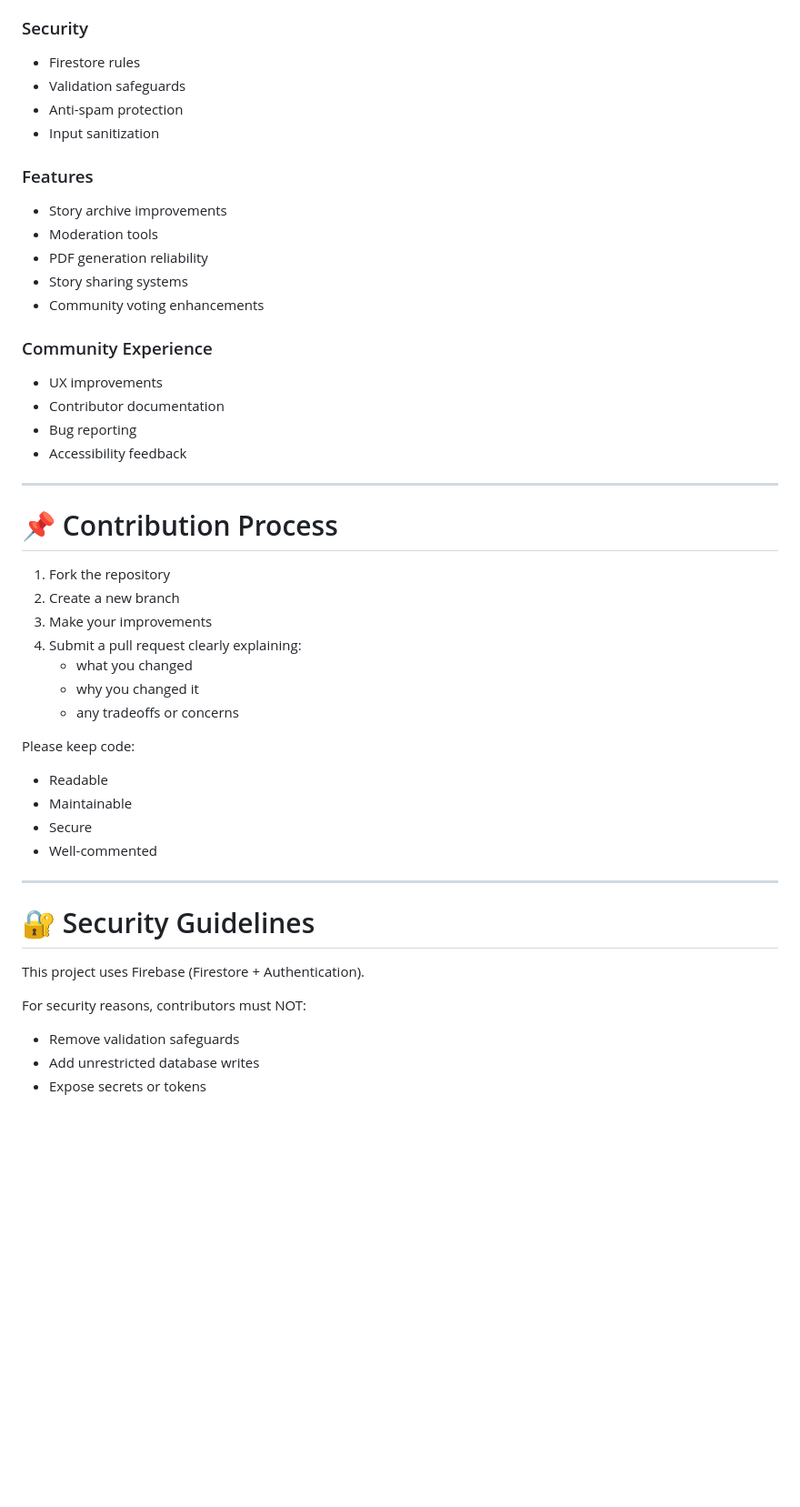
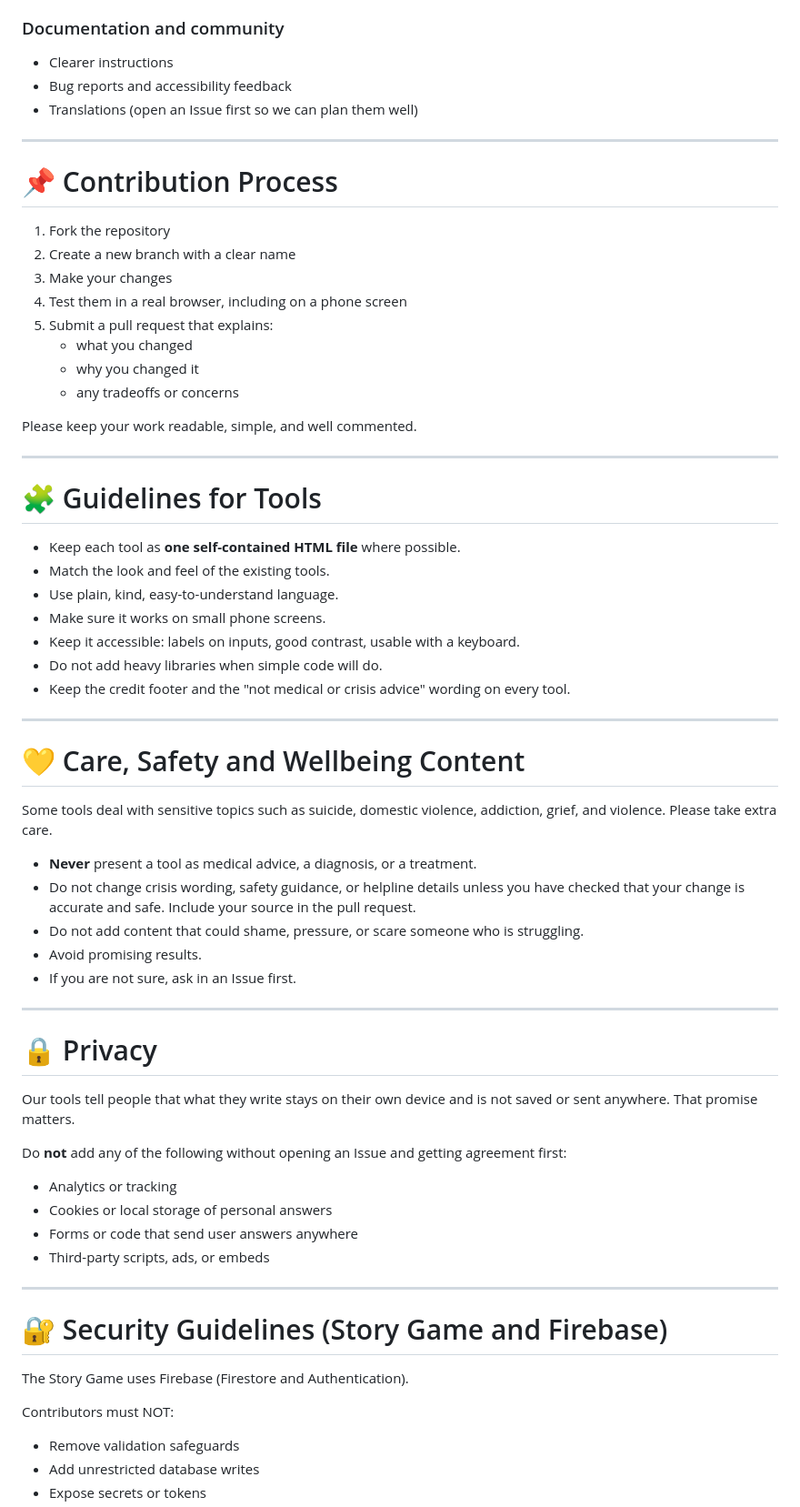
Before and after one commit to emotionalintelligencedeveloper-glitch/mcn, a Markdown page: CONTRIBUTING.md, the part around one of its changes. Shown at 91% size. GitHub-like rendering; blank space fills up the shorter version.

Commit message:
Update CONTRIBUTING.md for clarity and branding

```diff
--- a/CONTRIBUTING.md
+++ b/CONTRIBUTING.md
@@ -56,49 +42,69 @@ You can contribute by improving:
 - Abuse prevention
 
-### Security
-- Firestore rules
-- Validation safeguards
-- Anti-spam protection
-- Input sanitization
-
-### Features
-- Story archive improvements
-- Moderation tools
-- PDF generation reliability
-- Story sharing systems
-- Community voting enhancements
-
-### Community Experience
-- UX improvements
-- Contributor documentation
-- Bug reporting
-- Accessibility feedback
+### Documentation and community
+- Clearer instructions
+- Bug reports and accessibility feedback
+- Translations (open an Issue first so we can plan them well)
 
 ---
 
 # 📌 Contribution Process
 
 1. Fork the repository
-2. Create a new branch
-3. Make your improvements
-4. Submit a pull request clearly explaining:
+2. Create a new branch with a clear name
+3. Make your changes
+4. Test them in a real browser, including on a phone screen
+5. Submit a pull request that explains:
    - what you changed
    - why you changed it
    - any tradeoffs or concerns
 
-Please keep code:
-- Readable
-- Maintainable
-- Secure
-- Well-commented
+Please keep your work readable, simple, and well commented.
 
 ---
 
-# 🔐 Security Guidelines
+# 🧩 Guidelines for Tools
 
-This project uses Firebase (Firestore + Authentication).
+- Keep each tool as **one self-contained HTML file** where possible.
+- Match the look and feel of the existing tools.
+- Use plain, kind, easy-to-understand language.
+- Make sure it works on small phone screens.
+- Keep it accessible: labels on inputs, good contrast, usable with a keyboard.
+- Do not add heavy libraries when simple code will do.
+- Keep the credit footer and the "not medical or crisis advice" wording on every tool.
 
-For security reasons, contributors must NOT:
+---
+
+# 💛 Care, Safety and Wellbeing Content
+
+Some tools deal with sensitive topics such as suicide, domestic violence, addiction, grief, and violence. Please take extra care.
+
+- **Never** present a tool as medical advice, a diagnosis, or a treatment.
+- Do not change crisis wording, safety guidance, or helpline details unless you have checked that your change is accurate and safe. Include your source in the pull request.
+- Do not add content that could shame, pressure, or scare someone who is struggling.
+- Avoid promising results.
+- If you are not sure, ask in an Issue first.
+
+---
+
+# 🔒 Privacy
+
+Our tools tell people that what they write stays on their own device and is not saved or sent anywhere. That promise matters.
+
+Do **not** add any of the following without opening an Issue and getting agreement first:
+
+- Analytics or tracking
+- Cookies or local storage of personal answers
+- Forms or code that send user answers anywhere
+- Third-party scripts, ads, or embeds
+
+---
+
+# 🔐 Security Guidelines (Story Game and Firebase)
+
+The Story Game uses Firebase (Firestore and Authentication).
+
+Contributors must NOT:
 
 - Remove validation safeguards
 - Add unrestricted database writes
```
Also changed, not shown: other parts of CONTRIBUTING.md (+37 -39 lines).
